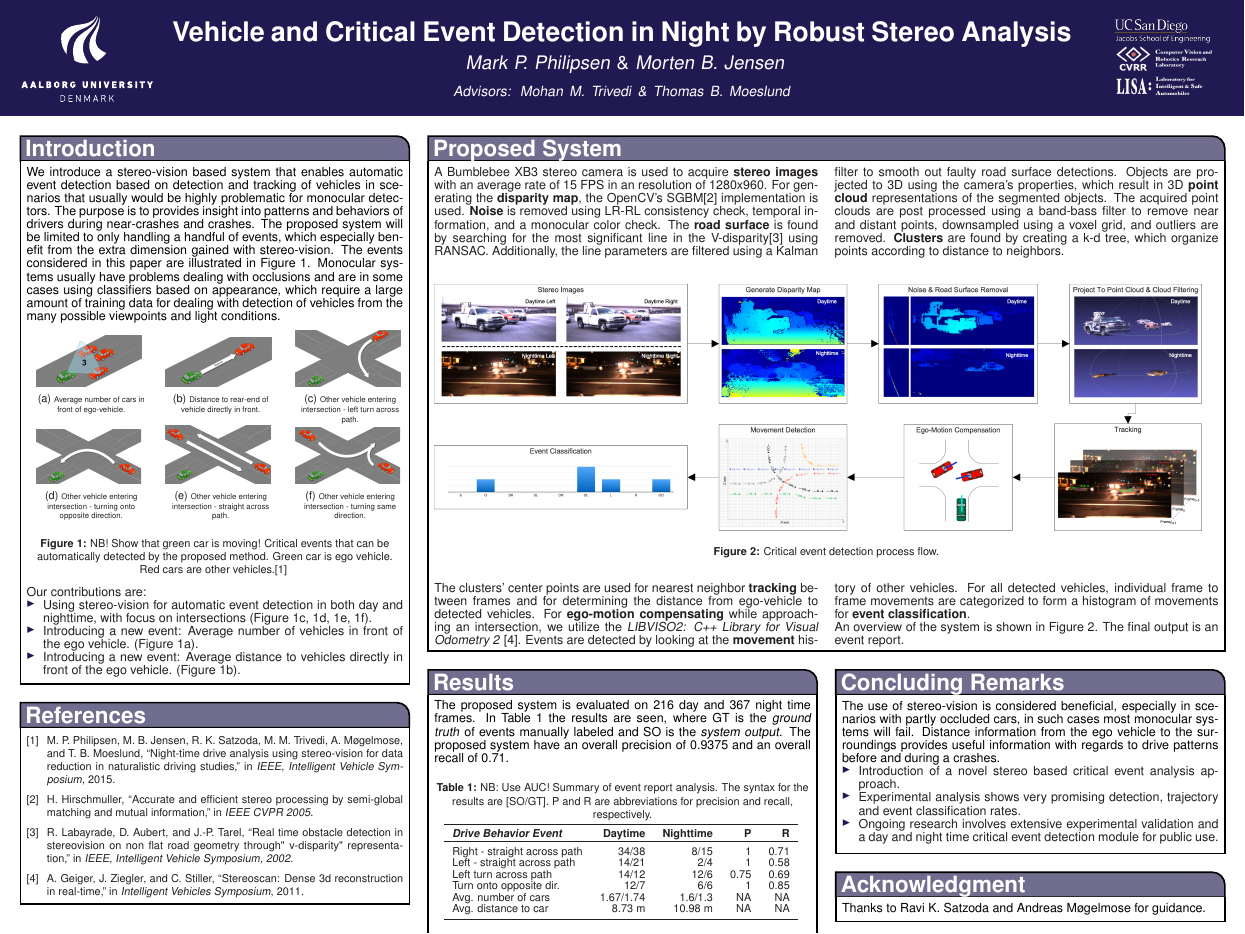
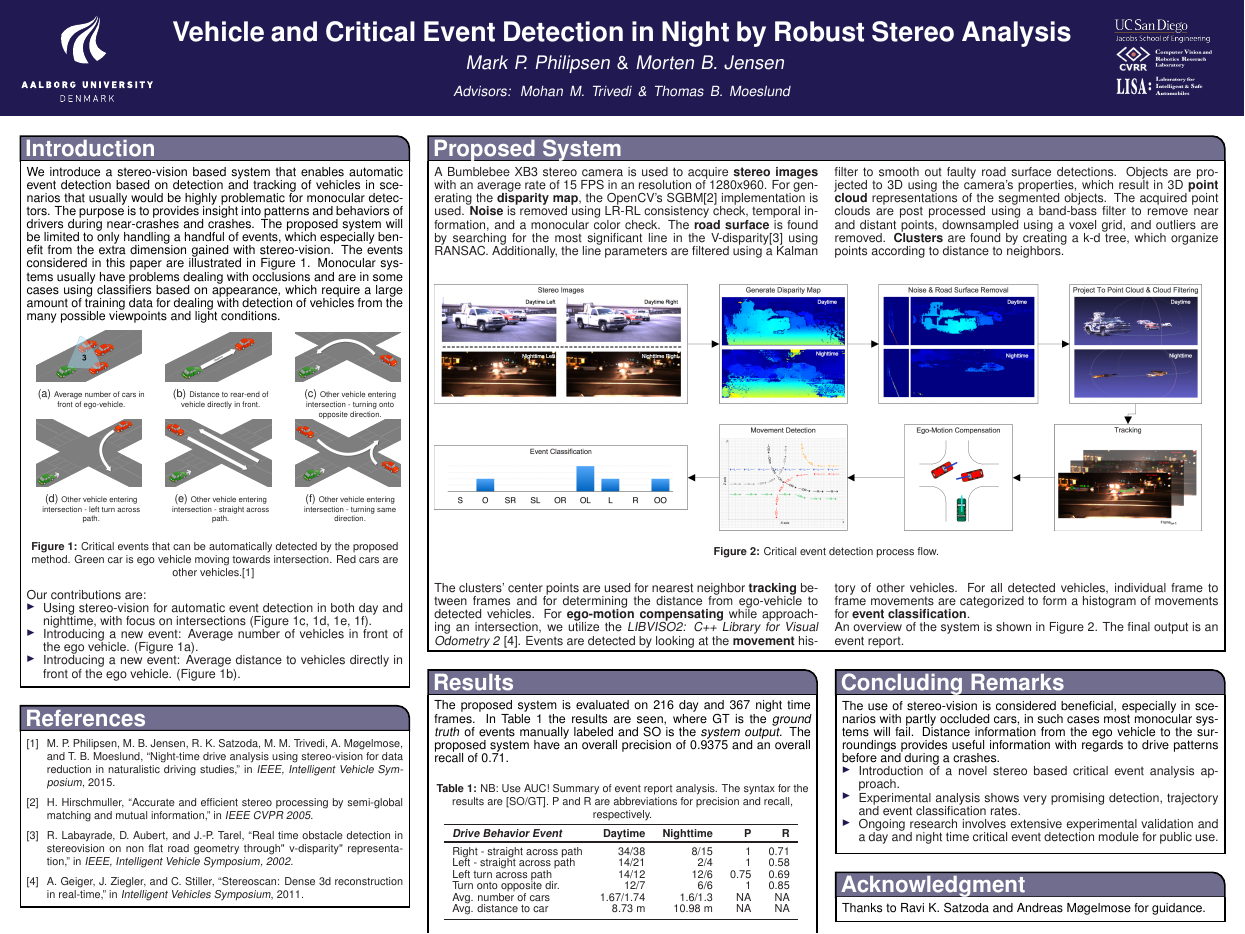
Before and after one commit to VGISMM/ndsPoster, a LaTeX poster (poster.tex, which reads text/introduction.tex): the whole page. Compiled offline with pdfLaTeX.

Commit message:
added motion to fig

```diff
--- a/text/introduction.tex
+++ b/text/introduction.tex
@@ -12,13 +12,13 @@ Monocular systems usually have problems dealing with occlusions and are in some
     \subfloat[\tiny{Average number of cars in front of ego-vehicle.}]{\includegraphics[width=0.28\textwidth]{text/figures/numOfObjects.png} \label{fig:introduction:semantics:a}} &
     \subfloat[\tiny{Distance to rear-end of vehicle directly in front.}]{\includegraphics[width=0.28\textwidth]{text/figures/avgDistanceSameLane.png} \label{fig:introduction:semantics:b}} &
 
-    \subfloat[\tiny{Other vehicle entering intersection - left turn across path.}]{\includegraphics[width=0.28\textwidth]{text/figures/leftIntersect.png} \label{fig:introduction:semantics:c}} \\
-    \subfloat[\tiny{Other vehicle entering intersection - turning onto opposite direction.}]{\includegraphics[width=0.28\textwidth]{text/figures/turningO.png} \label{fig:introduction:semantics:d}}&
+    \subfloat[\tiny{Other vehicle entering intersection - turning onto opposite direction.}]{\includegraphics[width=0.28\textwidth]{text/figures/turningO.png} \label{fig:introduction:semantics:c}} \\
+    \subfloat[\tiny{Other vehicle entering intersection - left turn across path.}]{\includegraphics[width=0.28\textwidth]{text/figures/leftIntersect.png} \label{fig:introduction:semantics:d}}&
 
     \subfloat[\tiny{Other vehicle entering intersection - straight across path.}]{\includegraphics[width=0.28\textwidth]{text/figures/passingIntersect.png} \label{fig:introduction:semantics:e}} &
     \subfloat[\tiny{Other vehicle entering intersection - turning same direction.}]{\includegraphics[width=0.28\textwidth]{text/figures/passingIntersectOntoSameDirection.png} \label{fig:introduction:semantics:f}}
   \end{tabular}
-  \caption{\scriptsize{NB! Show that green car is moving! Critical events that can be automatically detected by the proposed method. Green car is ego vehicle. Red cars are other vehicles.\cite{philipsen2015NDS} }
+  \caption{\scriptsize{Critical events that can be automatically detected by the proposed method. Green car is ego vehicle moving towards intersection. Red cars are other vehicles.\cite{philipsen2015NDS} }
 %(a) Average number of cars in front of ego-vehicle (b) Distance to rear-end of vehicle directly in front. (c) Other vehicle entering intersection - left turn across path (d) Other vehicle entering intersection - turning onto opposite direction (e) Other vehicle entering intersection - straight across path (f) Other vehicle entering intersection - turning same direction.
 }
 \label{fig:introduction:semantics}
```
Also changed, not shown: text/figures/leftIntersect.png, text/figures/methods/flowChart.png, text/figures/passingIntersect.png, text/figures/passingIntersectOntoSameDirection.png, text/figures/turningO.png, 3 other files.
